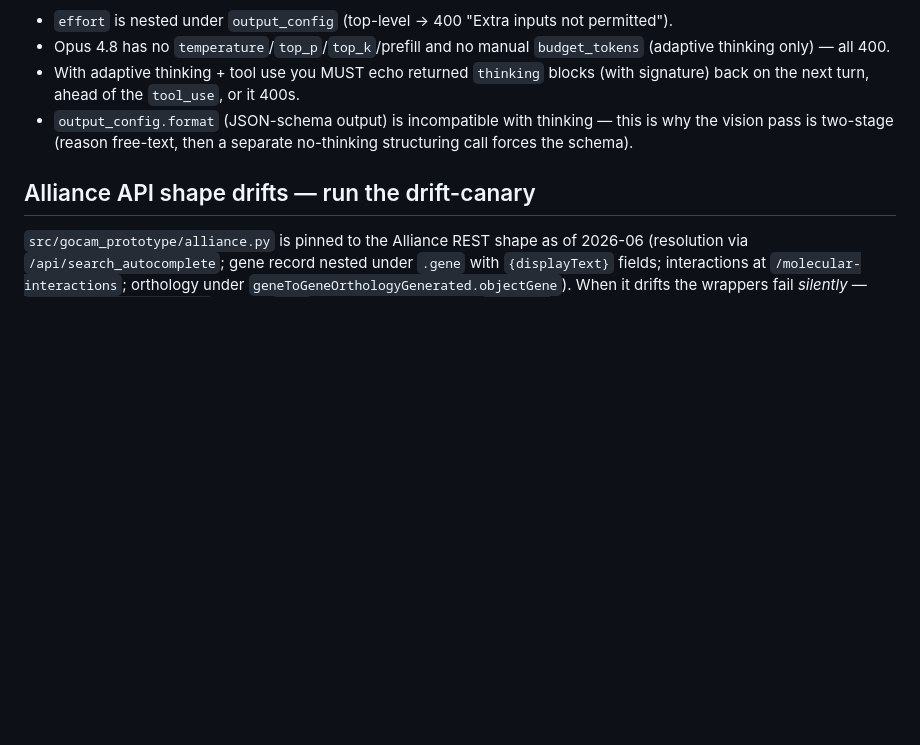
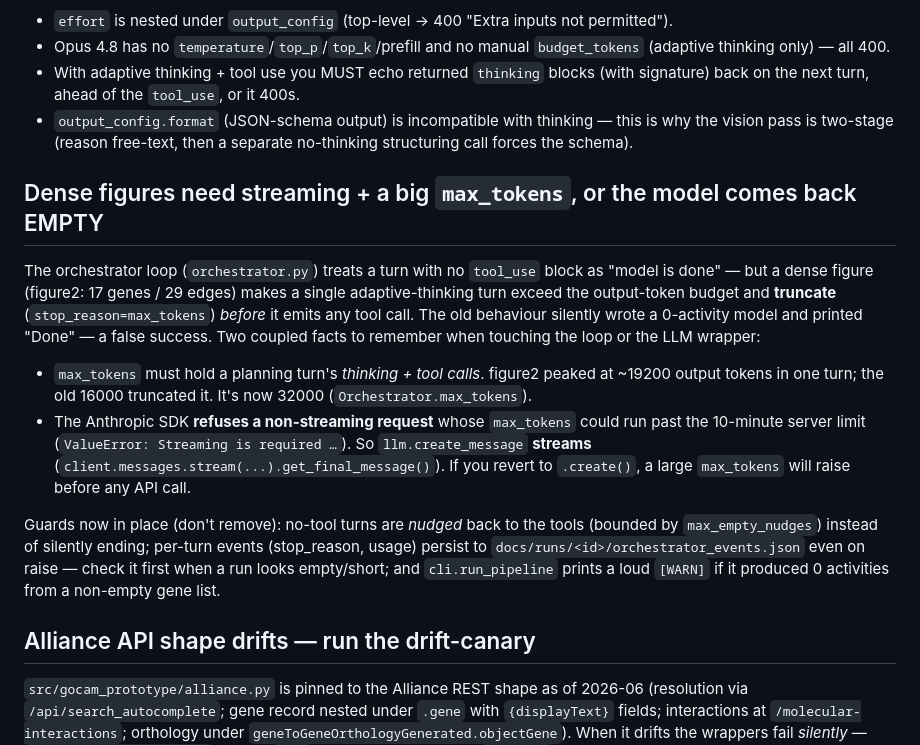
Before and after one commit to geneontology/go-prototype-0000001, a Markdown page: CLAUDE.md, the part around the change. Drawn GitHub-style; blank space fills up the shorter version.

Commit message:
CLAUDE.md: gotcha — dense figures need streaming + big max_tokens
Record the figure2 failure mode (silent empty model from a max_tokens
truncation before any tool_use, and the SDK's non-streaming ceiling) and
the guards now in place, so the next person doesn't re-discover it cold.

Co-Authored-By: Claude Opus 4.8 <noreply@anthropic.com>

```diff
--- a/CLAUDE.md
+++ b/CLAUDE.md
@@ -93,6 +93,29 @@ Gotchas, all verified 2026-06-05 (see [[reference-vertex-ai-go]] in memory):
   this is why the vision pass is two-stage (reason free-text, then a separate
   no-thinking structuring call forces the schema).
 
+## Dense figures need streaming + a big `max_tokens`, or the model comes back EMPTY
+
+The orchestrator loop (`orchestrator.py`) treats a turn with no `tool_use` block
+as "model is done" — but a dense figure (figure2: 17 genes / 29 edges) makes a
+single adaptive-thinking turn exceed the output-token budget and **truncate**
+(`stop_reason=max_tokens`) *before* it emits any tool call. The old behaviour
+silently wrote a 0-activity model and printed "Done" — a false success. Two
+coupled facts to remember when touching the loop or the LLM wrapper:
+
+- `max_tokens` must hold a planning turn's *thinking + tool calls*. figure2
+  peaked at ~19200 output tokens in one turn; the old 16000 truncated it. It's
+  now 32000 (`Orchestrator.max_tokens`).
+- The Anthropic SDK **refuses a non-streaming request** whose `max_tokens` could
+  run past the 10-minute server limit (`ValueError: Streaming is required …`).
+  So `llm.create_message` **streams** (`client.messages.stream(...).get_final_message()`).
+  If you revert to `.create()`, a large `max_tokens` will raise before any API call.
+
+Guards now in place (don't remove): no-tool turns are *nudged* back to the tools
+(bounded by `max_empty_nudges`) instead of silently ending; per-turn events
+(stop_reason, usage) persist to `docs/runs/<id>/orchestrator_events.json` even on
+raise — check it first when a run looks empty/short; and `cli.run_pipeline`
+prints a loud `[WARN]` if it produced 0 activities from a non-empty gene list.
+
 ## Alliance API shape drifts — run the drift-canary
 
 `src/gocam_prototype/alliance.py` is pinned to the Alliance REST shape as of
```
